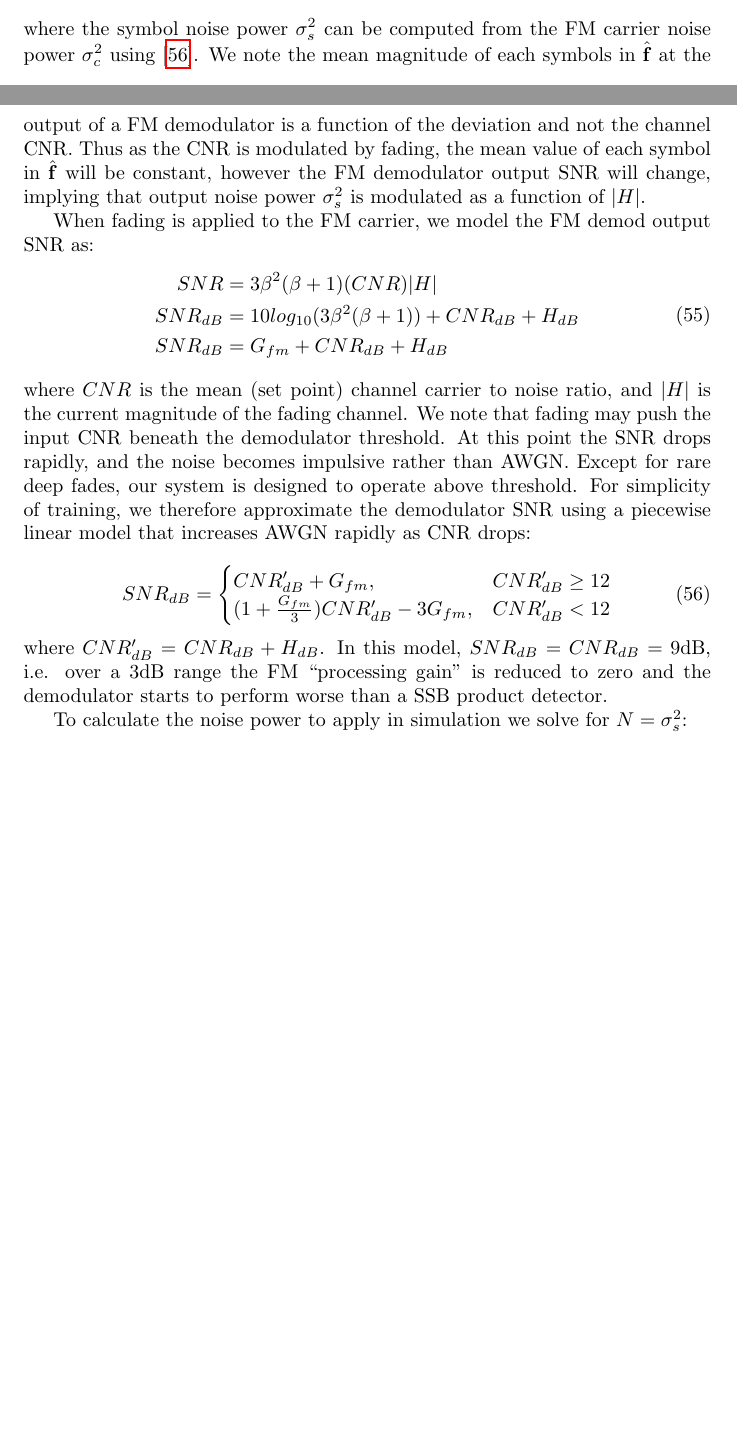
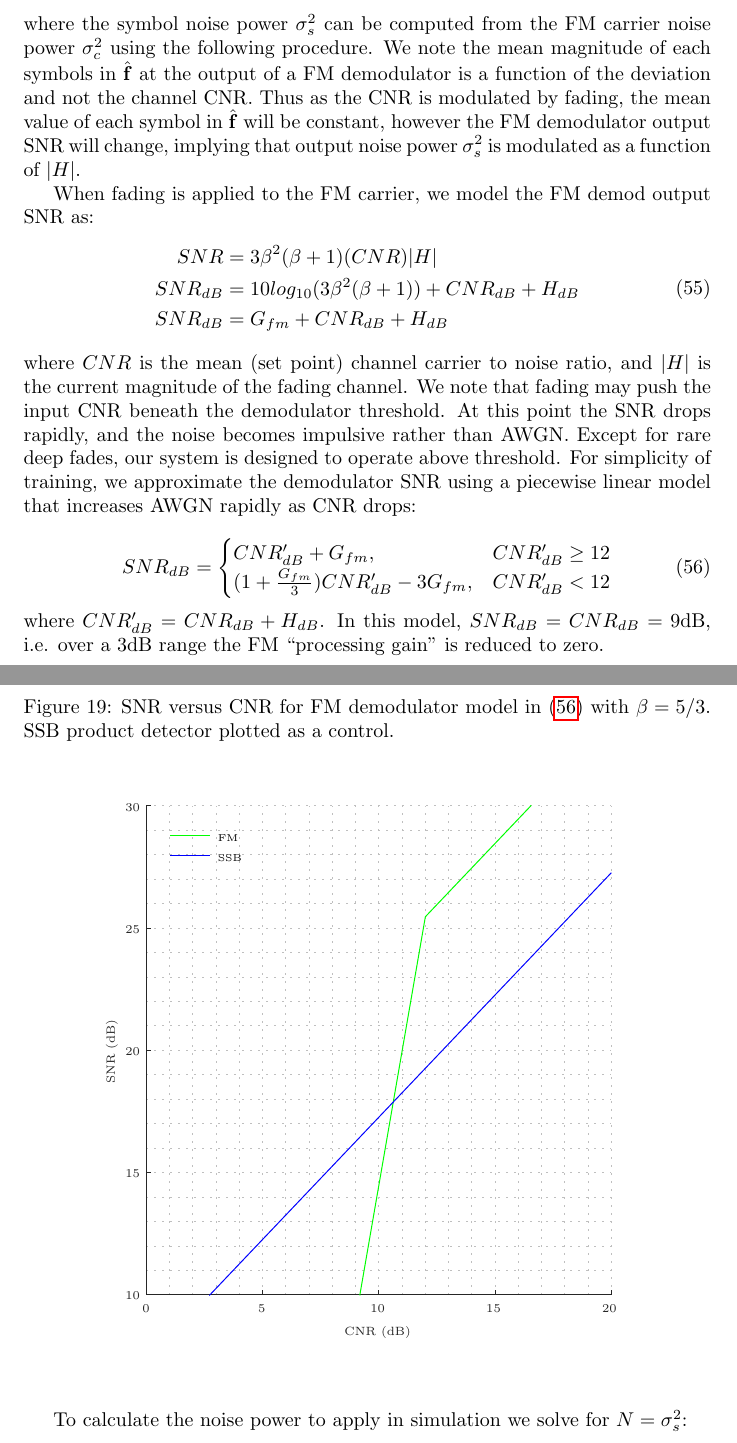
Before and after one commit to drowe67/radae, a LaTeX document (doc/radae.tex, which reads doc/fm_cnr_snr.tex): two parts of pages 34 and 35 of 40 before the commit and two parts of pages 35 and 36 of 41 after it, joined at a grey line, cut so that both start at the same text, the shorter picture padded with empty space. Compiled offline with pdfLaTeX.

Commit message:
Latex edits, plot of FM demod SNR v CNR

```diff
--- /dev/null
+++ b/doc/fm_cnr_snr.tex
@@ -0,0 +1,24 @@
+% Title: gl2ps_renderer figure
+% Creator: GL2PS 1.4.2, (C) 1999-2020 C. Geuzaine
+% For: Octave
+% CreationDate: Thu Sep 12 11:32:35 2024
+\setlength{\unitlength}{1pt}
+\begin{picture}(0,0)
+\includegraphics[scale=1]{fm_cnr_snr-inc}
+\end{picture}%
+\begin{picture}(300,300)(0,0)
+\fontsize{6}{0}\selectfont\put(39,28.3198){\makebox(0,0)[t]{\textcolor[rgb]{0.15,0.15,0.15}{{0}}}}
+\fontsize{6}{0}\selectfont\put(97.125,28.3198){\makebox(0,0)[t]{\textcolor[rgb]{0.15,0.15,0.15}{{5}}}}
+\fontsize{6}{0}\selectfont\put(155.25,28.3198){\makebox(0,0)[t]{\textcolor[rgb]{0.15,0.15,0.15}{{10}}}}
+\fontsize{6}{0}\selectfont\put(213.375,28.3198){\makebox(0,0)[t]{\textcolor[rgb]{0.15,0.15,0.15}{{15}}}}
+\fontsize{6}{0}\selectfont\put(271.5,28.3198){\makebox(0,0)[t]{\textcolor[rgb]{0.15,0.15,0.15}{{20}}}}
+\fontsize{6}{0}\selectfont\put(35.8804,33){\makebox(0,0)[r]{\textcolor[rgb]{0.15,0.15,0.15}{{10}}}}
+\fontsize{6}{0}\selectfont\put(35.8804,94.125){\makebox(0,0)[r]{\textcolor[rgb]{0.15,0.15,0.15}{{15}}}}
+\fontsize{6}{0}\selectfont\put(35.8804,155.25){\makebox(0,0)[r]{\textcolor[rgb]{0.15,0.15,0.15}{{20}}}}
+\fontsize{6}{0}\selectfont\put(35.8804,216.375){\makebox(0,0)[r]{\textcolor[rgb]{0.15,0.15,0.15}{{25}}}}
+\fontsize{6}{0}\selectfont\put(35.8804,277.5){\makebox(0,0)[r]{\textcolor[rgb]{0.15,0.15,0.15}{{30}}}}
+\fontsize{6}{0}\selectfont\put(155.25,17.3198){\makebox(0,0)[t]{\textcolor[rgb]{0.15,0.15,0.15}{{CNR (dB)}}}}
+\fontsize{6}{0}\selectfont\put(24.8804,155.25){\rotatebox{90}{\makebox(0,0)[b]{\textcolor[rgb]{0.15,0.15,0.15}{{SNR (dB)}}}}}
+\fontsize{5}{0}\selectfont\put(74.9844,262.505){\makebox(0,0)[l]{\textcolor[rgb]{0,0,0}{{FM}}}}
+\fontsize{5}{0}\selectfont\put(74.9844,252.507){\makebox(0,0)[l]{\textcolor[rgb]{0,0,0}{{SSB}}}}
+\end{picture}
--- a/doc/radae.tex
+++ b/doc/radae.tex
@@ -1288,7 +1287,7 @@ We can model the received symbols at the output of the FM demodulator as the inp
 \label{eq:fm_noise}
 \hat{\bf{f}} = \bf{f} + \mathcal{N}(0,\sigma_s^2)
 \end{equation}
-where the symbol noise power $\sigma_s^2$ can be computed from the FM carrier noise power $\sigma_c^2$ using [\ref{eq:fm_snr}].  We note the mean magnitude of each symbols in $\hat{\bf{f}}$ at the output of a FM demodulator is a function of the deviation and not the channel CNR.  Thus as the CNR is modulated by fading, the mean value of each symbol in $\hat{\bf{f}}$ will be constant, however the FM demodulator output SNR will change, implying that output noise power $\sigma_s^2$ is modulated as a function of $|H|$.
+where the symbol noise power $\sigma_s^2$ can be computed from the FM carrier noise power $\sigma_c^2$ using the following procedure.  We note the mean magnitude of each symbols in $\hat{\bf{f}}$ at the output of a FM demodulator is a function of the deviation and not the channel CNR.  Thus as the CNR is modulated by fading, the mean value of each symbol in $\hat{\bf{f}}$ will be constant, however the FM demodulator output SNR will change, implying that output noise power $\sigma_s^2$ is modulated as a function of $|H|$.
 
 When fading is applied to the FM carrier, we model the FM demod output SNR as:
 \begin{equation}
@@ -1298,7 +1297,7 @@ SNR_{dB} &= 10log_{10}(3\beta^2(\beta+1)) + CNR_{dB} + H_{dB} \\
 SNR_{dB} &= G_{fm} + CNR_{dB} + H_{dB}
 \end{split}
 \end{equation}
-where $CNR$ is the mean (set point) channel carrier to noise ratio, and $|H|$ is the current magnitude of the fading channel.  We note that fading may push the input CNR beneath the demodulator threshold.  At this point the SNR drops rapidly, and the noise becomes impulsive rather than AWGN. Except for rare deep fades, our system is designed to operate above threshold.  For simplicity of training, we therefore approximate the demodulator SNR using a piecewise linear model that increases AWGN rapidly as CNR drops:
+where $CNR$ is the mean (set point) channel carrier to noise ratio, and $|H|$ is the current magnitude of the fading channel.  We note that fading may push the input CNR beneath the demodulator threshold.  At this point the SNR drops rapidly, and the noise becomes impulsive rather than AWGN. Except for rare deep fades, our system is designed to operate above threshold.  For simplicity of training, we approximate the demodulator SNR using a piecewise linear model that increases AWGN rapidly as CNR drops:
 
 \begin{equation}
 \label{eq:fm_snr}
@@ -1307,7 +1306,15 @@ SNR_{dB} = \begin{cases}
            (1 + \frac{G_{fm}}{3})CNR^{\prime}_{dB} - 3G_{fm}, & CNR^{\prime}_{dB} < 12
 	       \end{cases}
 \end{equation}
-where $CNR^{\prime}_{dB} = CNR_{dB} + H_{dB}$. In this model, $SNR_{dB}=CNR_{dB}=9 \si{dB}$, i.e. over a 3dB range the FM ``processing gain" is reduced to zero and the demodulator starts to perform worse than a SSB product detector.
+where $CNR^{\prime}_{dB} = CNR_{dB} + H_{dB}$. In this model, $SNR_{dB}=CNR_{dB}=9 \si{dB}$, i.e. over a 3dB range the FM ``processing gain" is reduced to zero.
+
+\begin{figure}[H]
+\caption{SNR versus CNR for FM demodulator model in (\ref{eq:fm_snr}) with $\beta=5/3$. SSB product detector plotted as a control.}
+\label{fig:fm_cnr_snr}
+\begin{center}
+\input fm_cnr_snr.tex
+\end{center}
+\end{figure}
 
 To calculate the noise power to apply in simulation we solve for $N=\sigma_s^2$:
 \begin{equation}
```
Also changed, not shown: doc/fm_cnr_snr-inc.eps (added), doc/radae.pdf, doc/radae.tex (19 more changed lines), 1 other file.
